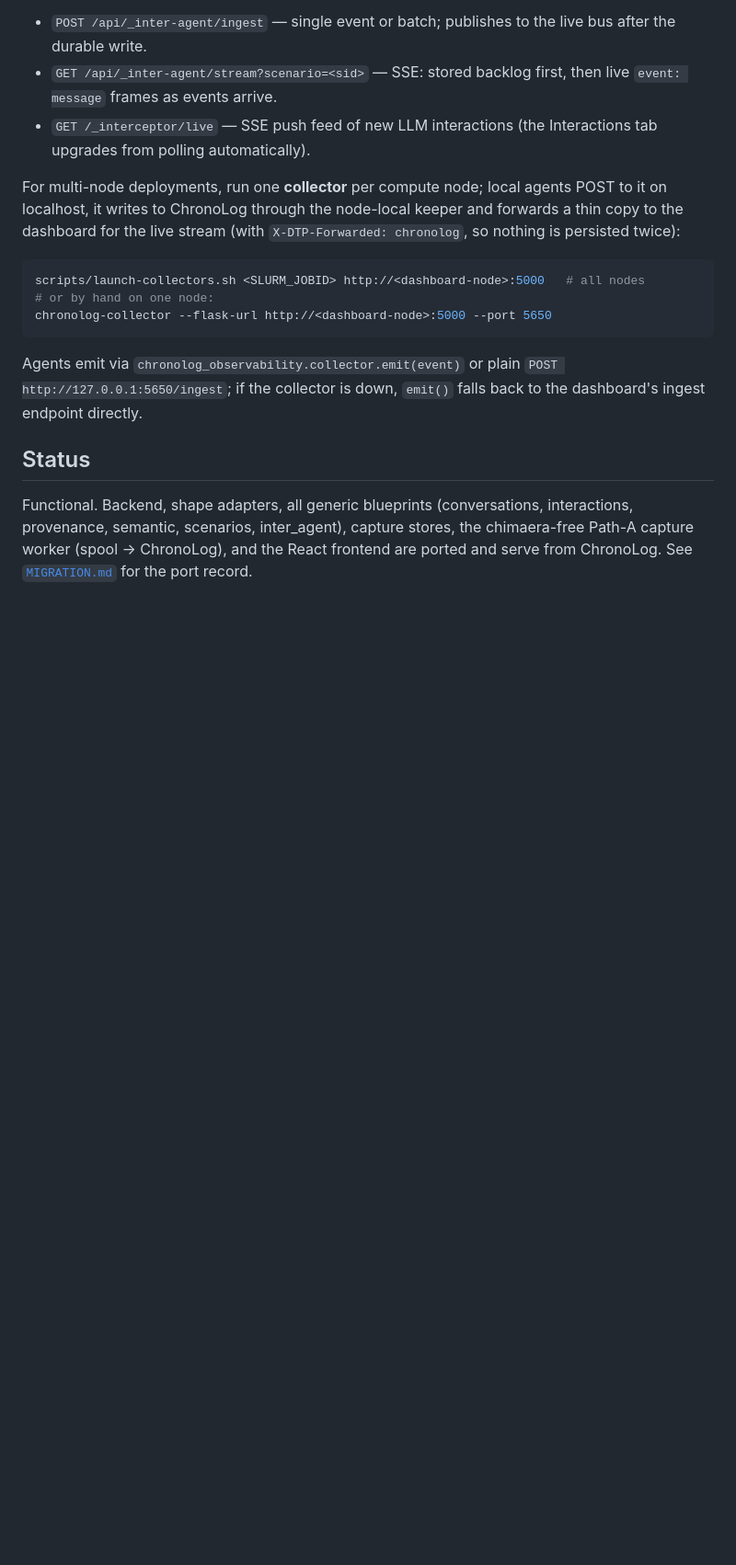
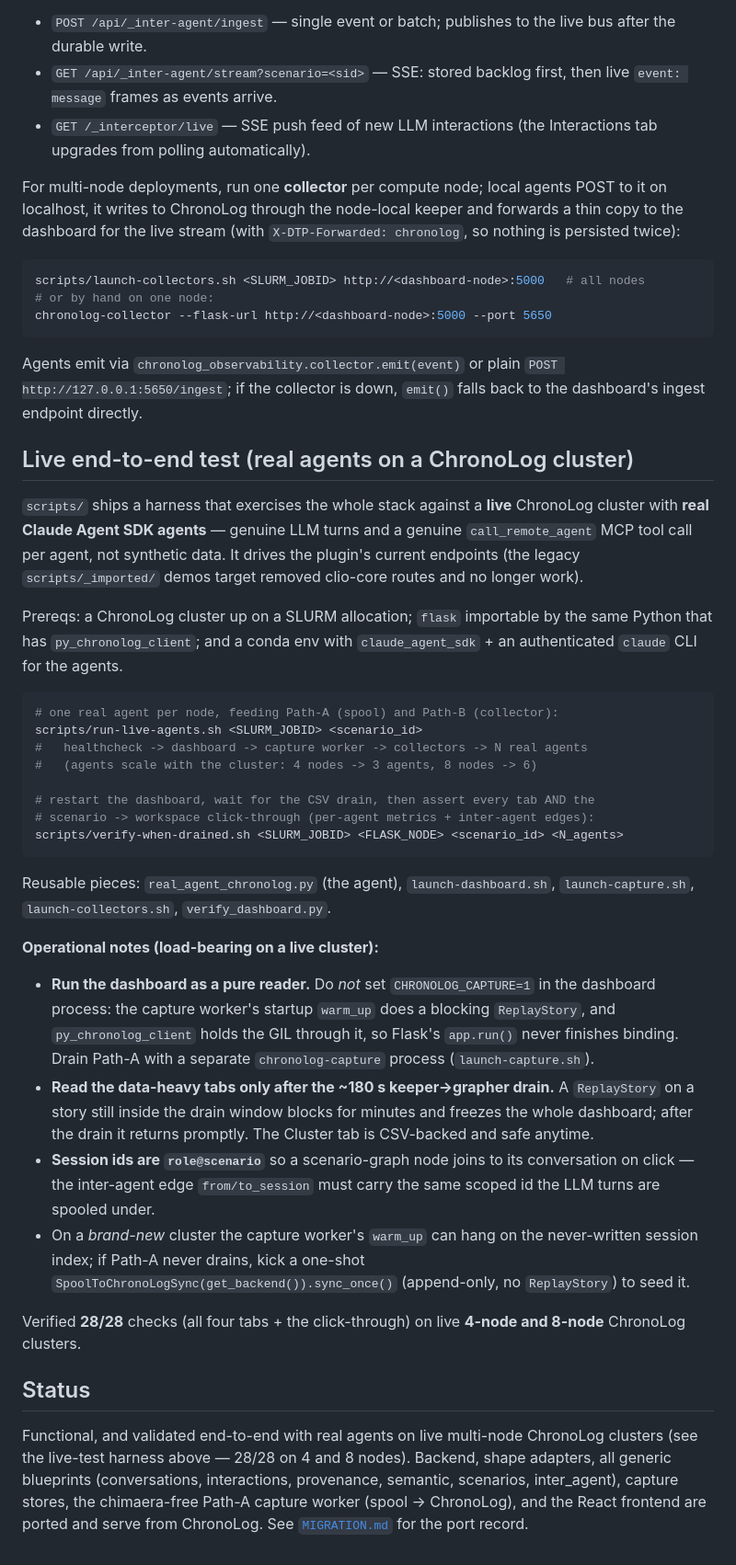
Before and after one commit to annamonso/context-visualizer, a Markdown page: README.md, the part around the change. Shown at 92% size. Drawn GitHub-style; blank space fills up the shorter version.

Commit message:
README: document the live real-agent test harness + operational notes
Add a 'Live end-to-end test' section (run-live-agents.sh / verify-when-drained.sh,
the reusable launchers, and the load-bearing caveats: pure-reader dashboard,
read-after-drain, role@scenario session ids, fresh-cluster warm_up seeding) and
note the 28/28 verification on live 4- and 8-node clusters in Status.

````diff
--- a/README.md
+++ b/README.md
@@ -112,10 +112,59 @@ Agents emit via `chronolog_observability.collector.emit(event)` or plain
 `POST http://127.0.0.1:5650/ingest`; if the collector is down, `emit()` falls
 back to the dashboard's ingest endpoint directly.
 
+## Live end-to-end test (real agents on a ChronoLog cluster)
+
+`scripts/` ships a harness that exercises the whole stack against a **live**
+ChronoLog cluster with **real Claude Agent SDK agents** — genuine LLM turns and
+a genuine `call_remote_agent` MCP tool call per agent, not synthetic data. It
+drives the plugin's current endpoints (the legacy `scripts/_imported/` demos
+target removed clio-core routes and no longer work).
+
+Prereqs: a ChronoLog cluster up on a SLURM allocation; `flask` importable by the
+same Python that has `py_chronolog_client`; and a conda env with
+`claude_agent_sdk` + an authenticated `claude` CLI for the agents.
+
+```bash
+# one real agent per node, feeding Path-A (spool) and Path-B (collector):
+scripts/run-live-agents.sh <SLURM_JOBID> <scenario_id>
+#   healthcheck -> dashboard -> capture worker -> collectors -> N real agents
+#   (agents scale with the cluster: 4 nodes -> 3 agents, 8 nodes -> 6)
+
+# restart the dashboard, wait for the CSV drain, then assert every tab AND the
+# scenario -> workspace click-through (per-agent metrics + inter-agent edges):
+scripts/verify-when-drained.sh <SLURM_JOBID> <FLASK_NODE> <scenario_id> <N_agents>
+```
+
+Reusable pieces: `real_agent_chronolog.py` (the agent), `launch-dashboard.sh`,
+`launch-capture.sh`, `launch-collectors.sh`, `verify_dashboard.py`.
+
+**Operational notes (load-bearing on a live cluster):**
+
+- **Run the dashboard as a pure reader.** Do *not* set `CHRONOLOG_CAPTURE=1` in
+  the dashboard process: the capture worker's startup `warm_up` does a blocking
+  `ReplayStory`, and `py_chronolog_client` holds the GIL through it, so Flask's
+  `app.run()` never finishes binding. Drain Path-A with a separate
+  `chronolog-capture` process (`launch-capture.sh`).
+- **Read the data-heavy tabs only after the ~180 s keeper→grapher drain.** A
+  `ReplayStory` on a story still inside the drain window blocks for minutes and
+  freezes the whole dashboard; after the drain it returns promptly. The Cluster
+  tab is CSV-backed and safe anytime.
+- **Session ids are `role@scenario`** so a scenario-graph node joins to its
+  conversation on click — the inter-agent edge `from/to_session` must carry the
+  same scoped id the LLM turns are spooled under.
+- On a *brand-new* cluster the capture worker's `warm_up` can hang on the
+  never-written session index; if Path-A never drains, kick a one-shot
+  `SpoolToChronoLogSync(get_backend()).sync_once()` (append-only, no
+  `ReplayStory`) to seed it.
+
+Verified **28/28** checks (all four tabs + the click-through) on live **4-node
+and 8-node** ChronoLog clusters.
+
 ## Status
 
-Functional. Backend, shape adapters, all generic blueprints (conversations,
-interactions, provenance, semantic, scenarios, inter_agent), capture stores, the
-chimaera-free Path-A capture worker (spool → ChronoLog), and the React frontend
-are ported and serve from ChronoLog. See [`MIGRATION.md`](./MIGRATION.md) for the
-port record.
+Functional, and validated end-to-end with real agents on live multi-node
+ChronoLog clusters (see the live-test harness above — 28/28 on 4 and 8 nodes).
+Backend, shape adapters, all generic blueprints (conversations, interactions,
+provenance, semantic, scenarios, inter_agent), capture stores, the chimaera-free
+Path-A capture worker (spool → ChronoLog), and the React frontend are ported and
+serve from ChronoLog. See [`MIGRATION.md`](./MIGRATION.md) for the port record.
````
